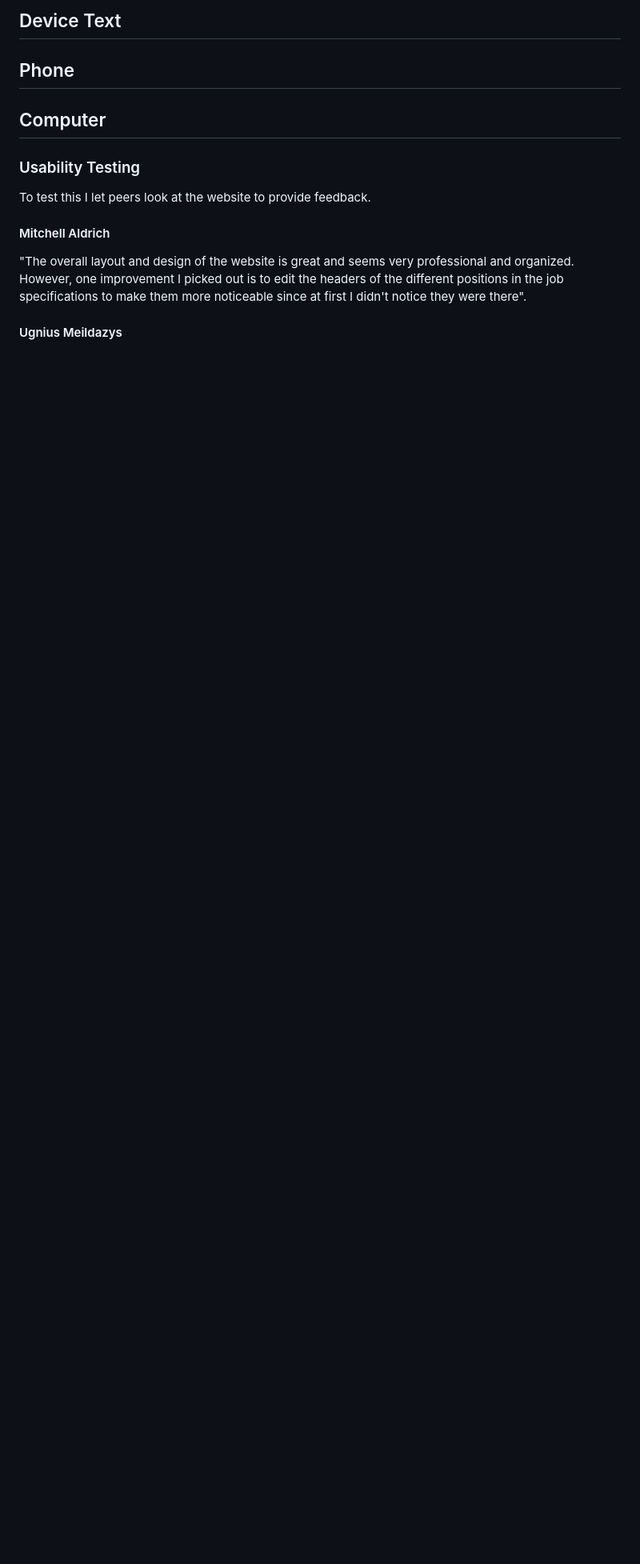
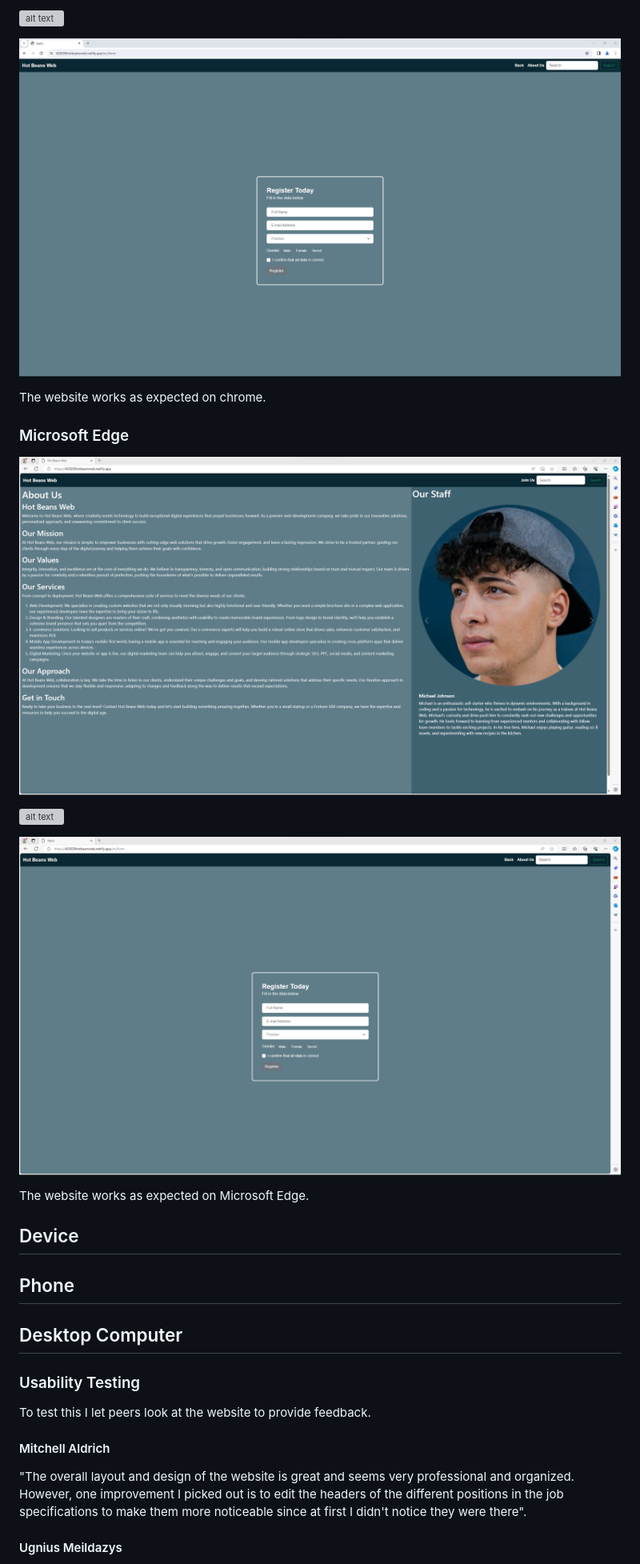
Before and after one commit to 430058Mauger1/Unit-15-Assignment-2, a Markdown page: docs/README.md, the part around the change printed below. Shown: that part at 80% size. Drawn GitHub-style; pictures changed too: assets/img/Chrome3.png (added), assets/img/MSEDGE.png (added), assets/img/MSEDGE3.png (added); blank space fills up the shorter version; grey boxes are pictures that could not be loaded.

```diff
--- a/docs/README.md
+++ b/docs/README.md
@@ -280,9 +280,25 @@ Email Input must be an email to be valid.
 
-## Device Text
+![alt text](../assets/img/Chrome2.png)
+
+![alt text](../assets/img/Chrome3.png)
+
+The website works as expected on chrome.
+
+### Microsoft Edge
+
+![alt text](../assets/img/MSEDGE.png)
+
+![alt text](../assets/img/MSEDGE2.png)
+
+![alt text](../assets/img/MSEDGE3.png)
+
+The website works as expected on Microsoft Edge.
+
+## Device
 
 ## Phone
 
-## Computer
+## Desktop Computer
 
 ### Usability Testing
 
```
Also changed, not shown: other parts of docs/README.md (+3 -3 lines), assets/img/Chrome.png (added), 3 other files.
